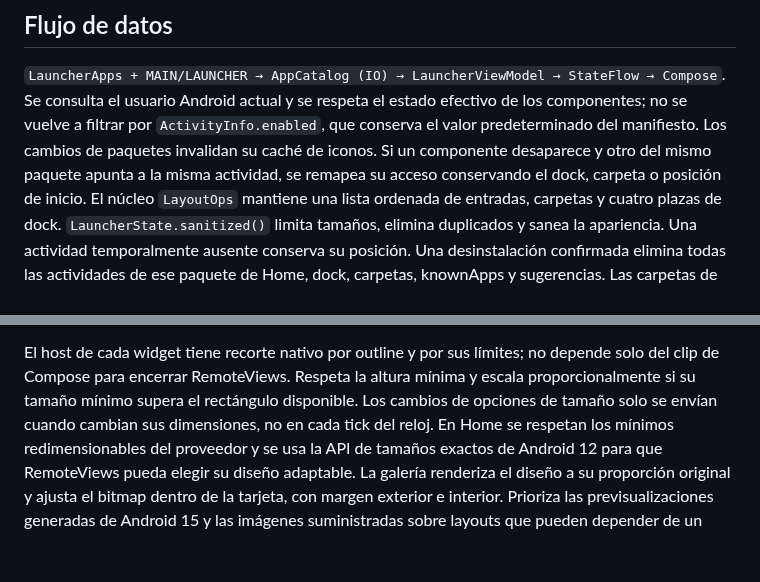
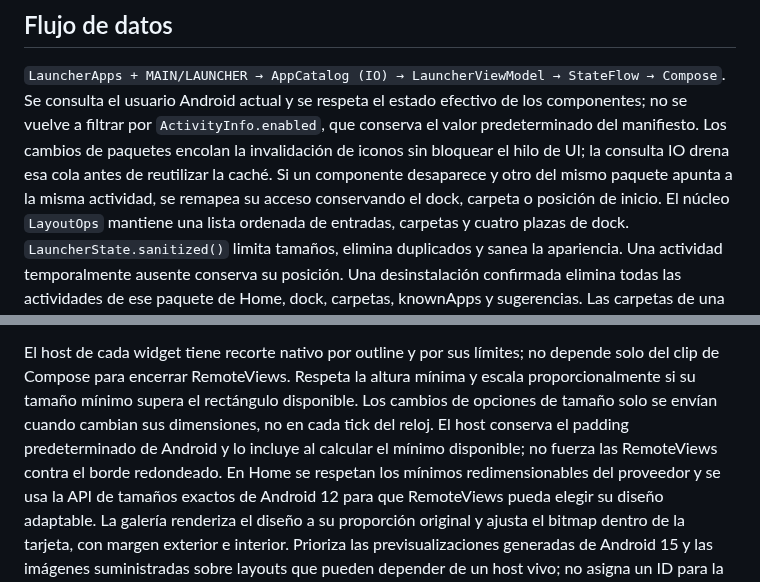
Before and after one commit to sPROFFEs/vitreo-launcher, a Markdown page: docs/ARCHITECTURE.md, 2 parts joined by grey strips. GitHub-like rendering; blank space fills up the shorter version.

```diff
--- a/docs/ARCHITECTURE.md
+++ b/docs/ARCHITECTURE.md
@@ -5,8 +5,8 @@
 `LauncherApps + MAIN/LAUNCHER → AppCatalog (IO) → LauncherViewModel → StateFlow → Compose`.
 Se consulta el usuario Android actual y se respeta el estado efectivo de los
 componentes; no se vuelve a filtrar por `ActivityInfo.enabled`, que conserva el
-valor predeterminado del manifiesto. Los cambios de paquetes invalidan su caché
-de iconos. Si un componente desaparece y otro del mismo paquete apunta a la misma
+valor predeterminado del manifiesto. Los cambios de paquetes encolan la invalidación de iconos sin
+bloquear el hilo de UI; la consulta IO drena esa cola antes de reutilizar la caché. Si un componente desaparece y otro del mismo paquete apunta a la misma
 actividad, se remapea su acceso conservando el dock, carpeta o posición de inicio.
 El núcleo `LayoutOps` mantiene una lista ordenada de entradas, carpetas y cuatro
 plazas de dock. `LauncherState.sanitized()` limita tamaños, elimina duplicados y
@@ -68,6 +68,8 @@ El host de cada widget tiene recorte nativo por outline y por sus límites; no
 depende solo del clip de Compose para encerrar RemoteViews. Respeta la altura
 mínima y escala proporcionalmente si su tamaño mínimo supera el rectángulo disponible. Los cambios de opciones de
 tamaño solo se envían cuando cambian sus dimensiones, no en cada tick del reloj.
+El host conserva el padding predeterminado de Android y lo incluye al calcular
+el mínimo disponible; no fuerza las RemoteViews contra el borde redondeado.
 En Home se respetan los mínimos redimensionables del proveedor y se usa la API de
 tamaños exactos de Android 12 para que RemoteViews pueda elegir su diseño adaptable.
 La galería renderiza el diseño a su proporción original y ajusta el bitmap dentro
```
Also changed, not shown: CHANGELOG.md (+1 -0 lines), README.md (+1 -1 lines), docs/screenshots/PROVENANCE.md (added, +22 -0 lines), docs/screenshots/app-menu.png, docs/screenshots/category.png, docs/screenshots/home.png, docs/screenshots/settings.png, 8 other files.
